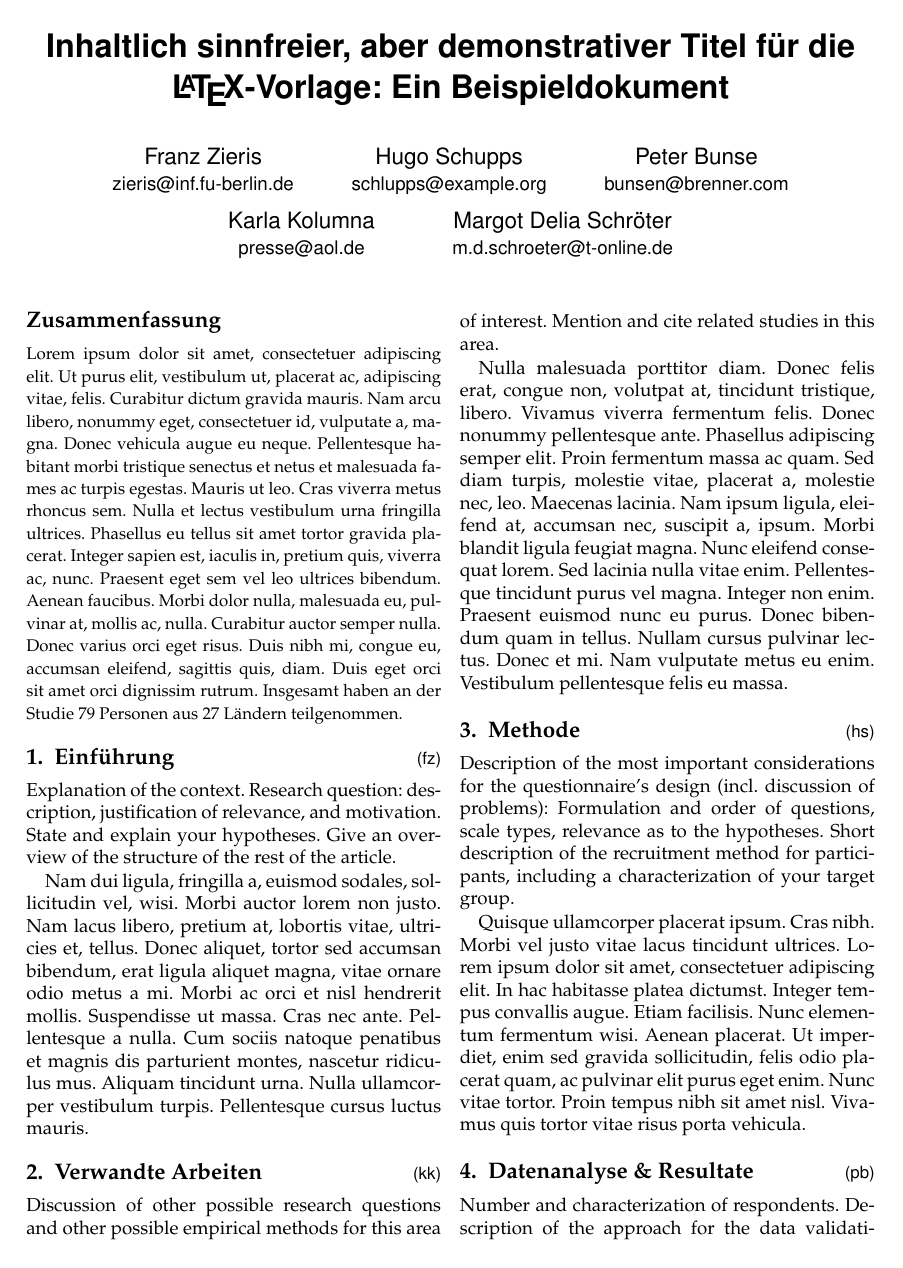
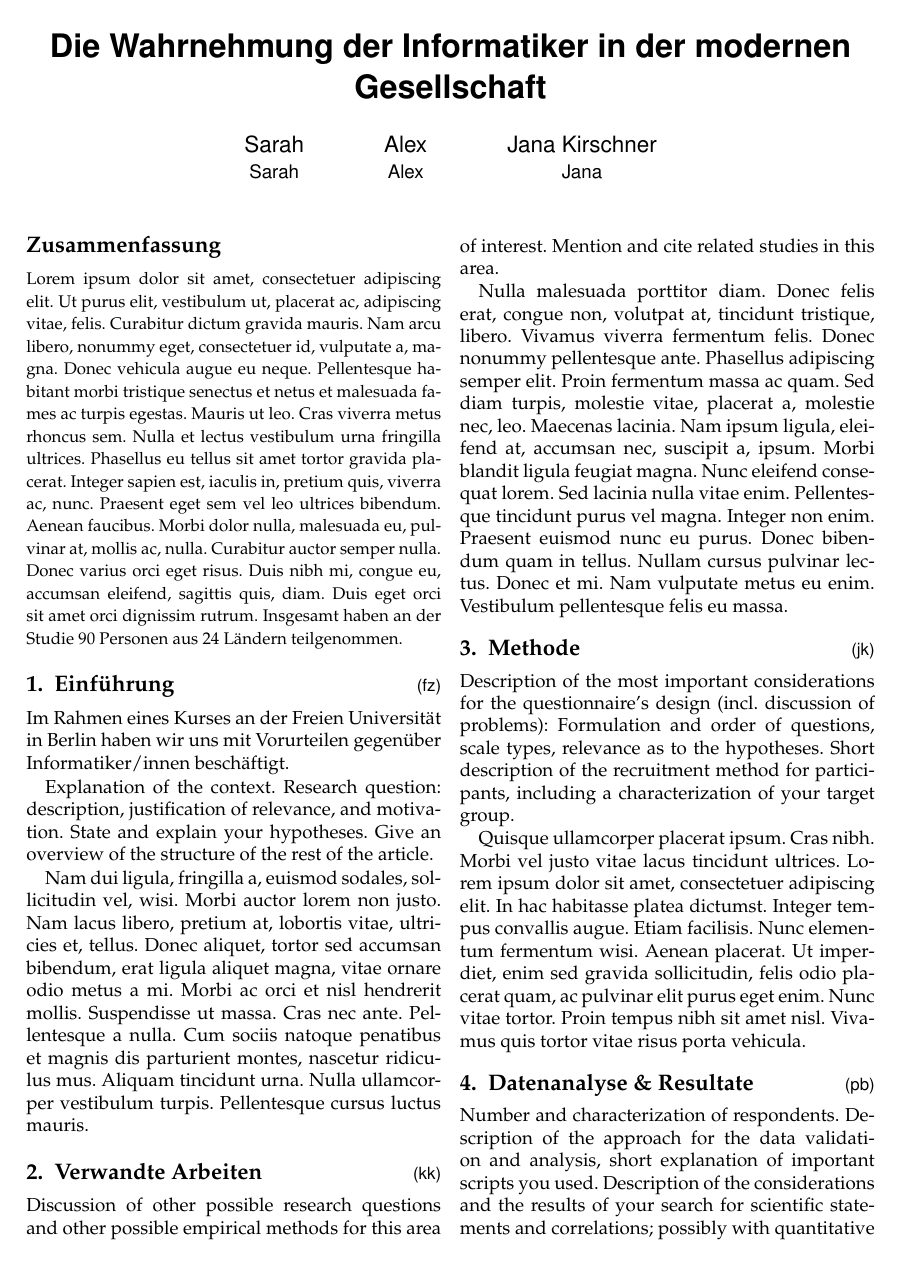
Before and after one commit to jana-kirschner/EmpireBericht, a LaTeX document (report_de.tex): page 1 of 5 before the commit and page 1 of 4 after it. Compiled offline with pdfLaTeX.

```diff
--- a/report_de.tex
+++ b/report_de.tex
@@ -52,6 +52,7 @@
 
 % Blind texts, for demonstration only, not part of the actual template
 \usepackage{lipsum}
+\usepackage[utf8]{inputenc}
 
 % Load R code
 
@@ -59,23 +60,16 @@
 \IfFileExists{upquote.sty}{\usepackage{upquote}}{}
 \begin{document}
 
-\title{Inhaltlich sinnfreier, aber demonstrativer Titel für die
-    \LaTeX-Vorlage: Ein Beispieldokument}
+\title{Die Wahrnehmung der Informatiker in der modernen Gesellschaft}
 \author{
-    \authorName{Franz Zieris}
-    \authorMail{zieris@inf.fu-berlin.de}
+    \authorName{Sarah}
+    \authorMail{Sarah}
     \and
-    \authorName{Hugo Schupps}
-    \authorMail{schlupps@example.org}
+    \authorName{Alex}
+    \authorMail{Alex}
     \and
-    \authorName{Peter Bunse}
-    \authorMail{bunsen@brenner.com}
-    \and
-    \authorName{Karla Kolumna}
-    \authorMail{presse@aol.de}
-    \and
-    \authorName{Margot Delia Schröter}
-    \authorMail{m.d.schroeter@t-online.de}
+    \authorName{Jana Kirschner}
+    \authorMail{Jana}
 }
 
 \maketitle
@@ -85,12 +79,15 @@
 
 \begin{abstract}
     \lipsum[1]
-    Insgesamt haben an der Studie 79 Personen
-    aus 27 Ländern teilgenommen.
+    Insgesamt haben an der Studie 90 Personen
+    aus 24 Ländern teilgenommen.
 \end{abstract}
 
 
 \section[fz]{Einführung}
+
+Im Rahmen eines Kurses an der Freien Universität in Berlin haben wir uns mit Vorurteilen gegenüber Informatiker/innen beschäftigt.
+
 
 Explanation of the context.
 Research question: description, justification of relevance,
@@ -110,7 +107,7 @@
 \lipsum[3]
 
 
-\section[hs]{Methode}
+\section[jk]{Methode}
 
 Description of the most important considerations for the
 questionnaire's design (incl. discussion of problems):
```
Also changed, not shown: report_de.pdf, report_de.tex (8 more changed lines), 2 other files.
